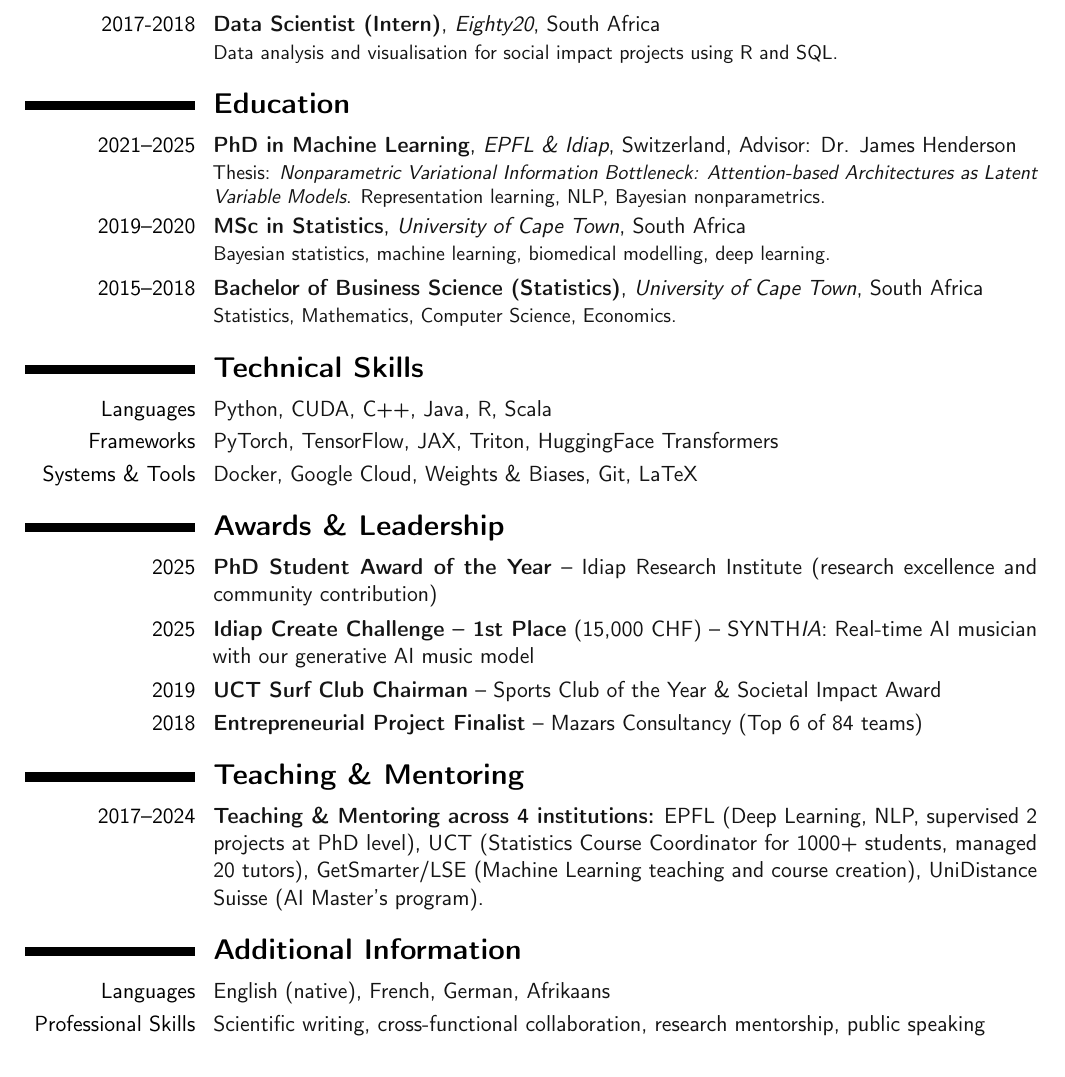
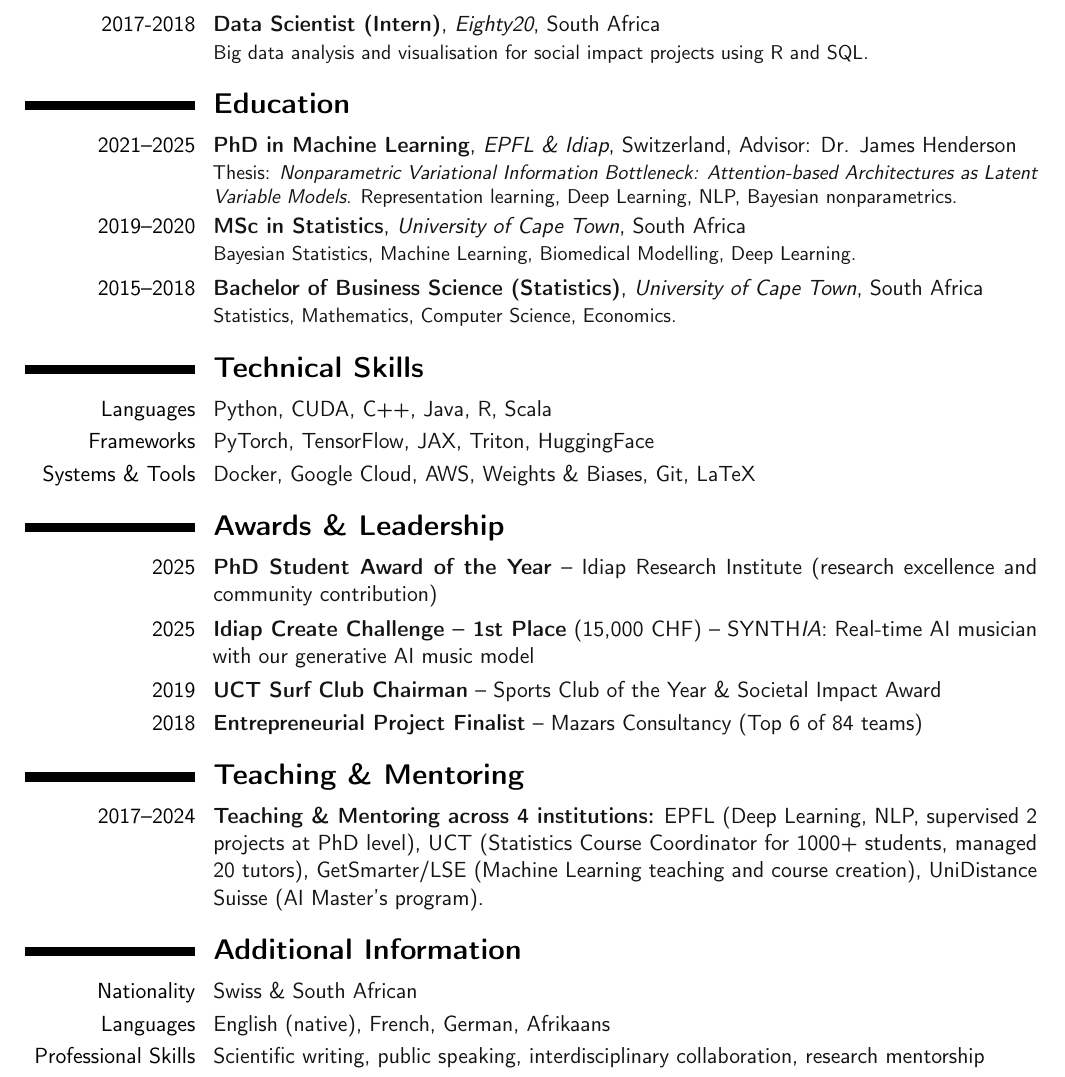
Before and after one commit to FJFehr/cv-template, a LaTeX CV (Fabio_J_Fehr_CV_2025.tex, which reads cv-content.tex): part of page 2 of 2, cut so that both start at the same text. Compiled offline with pdfLaTeX.

Commit message:
final polishing

```diff
--- a/cv-content.tex
+++ b/cv-content.tex
@@ -8,7 +8,7 @@
 % ===============================================
 
 \name{Fabio J.}{Fehr, PhD}
-\title{Postdoctoral Researcher in Machine learning,\newline University of Oxford}
+\title{Postdoctoral Researcher in Machine Learning,\newline University of Oxford}
 \email{fabiojfehr@robots.ox.ac.uk}
 \homepage{fjfehr.github.io}
 \social[linkedin]{fabio-j-fehr}
@@ -44,7 +44,7 @@ Research scientist specialising in representation learning and generalisation fo
 
 \cventry{2018}{Machine Learning Engineer (Intern)}{DataProphet}{South Africa}{}{Applied transfer learning with RNN/CNN models to financial time series; deployed on Google Cloud.}
 
-\cventry{2017-2018}{Data Scientist (Intern)}{Eighty20}{South Africa}{}{Data analysis and visualisation for social impact projects using R and SQL.}
+\cventry{2017-2018}{Data Scientist (Intern)}{Eighty20}{South Africa}{}{Big data analysis and visualisation for social impact projects using R and SQL.}
 
 }
 
@@ -54,9 +54,9 @@ Research scientist specialising in representation learning and generalisation fo
 
 \newcommand{\usereducation}{%
 
-\cventry{2021--2025}{PhD in Machine Learning}{EPFL \& Idiap}{Switzerland}{Advisor: Dr. James Henderson}{Thesis: \textit{Nonparametric Variational Information Bottleneck: Attention-based Architectures as Latent Variable Models}. Representation learning, NLP, Bayesian nonparametrics.}
+\cventry{2021--2025}{PhD in Machine Learning}{EPFL \& Idiap}{Switzerland}{Advisor: Dr. James Henderson}{Thesis: \textit{Nonparametric Variational Information Bottleneck: Attention-based Architectures as Latent Variable Models}. Representation learning, Deep Learning, NLP, Bayesian nonparametrics.}
 
-\cventry{2019--2020}{MSc in Statistics}{University of Cape Town}{South Africa}{}{Bayesian statistics, machine learning, biomedical modelling, deep learning.}
+\cventry{2019--2020}{MSc in Statistics}{University of Cape Town}{South Africa}{}{Bayesian Statistics, Machine Learning, Biomedical Modelling, Deep Learning.}
 
 \cventry{2015--2018}{Bachelor of Business Science (Statistics)}{University of Cape Town}{South Africa}{}{Statistics, Mathematics, Computer Science, Economics.}
 
@@ -68,8 +68,8 @@ Research scientist specialising in representation learning and generalisation fo
 
 \newcommand{\userskills}{%
 \cvitem{Languages}{Python, CUDA, C++, Java, R, Scala}
-\cvitem{Frameworks}{PyTorch, TensorFlow, JAX, Triton, HuggingFace Transformers}
-\cvitem{Systems \& Tools}{Docker, Google Cloud, Weights \& Biases, Git, LaTeX}
+\cvitem{Frameworks}{PyTorch, TensorFlow, JAX, Triton, HuggingFace}
+\cvitem{Systems \& Tools}{Docker, Google Cloud, AWS, Weights \& Biases, Git, LaTeX}
 }
 
 % ===============================================
@@ -117,6 +117,7 @@ Research scientist specialising in representation learning and generalisation fo
 % ===============================================
 
 \newcommand{\useradditional}{%
+\cvitem{Nationality}{Swiss \& South African}
 \cvitem{Languages}{English (native), French, German, Afrikaans}
-\cvitem{Professional Skills}{Scientific writing, cross-functional collaboration, research mentorship, public speaking}
+\cvitem{Professional Skills}{Scientific writing, public speaking, interdisciplinary collaboration, research mentorship}
 }
```
